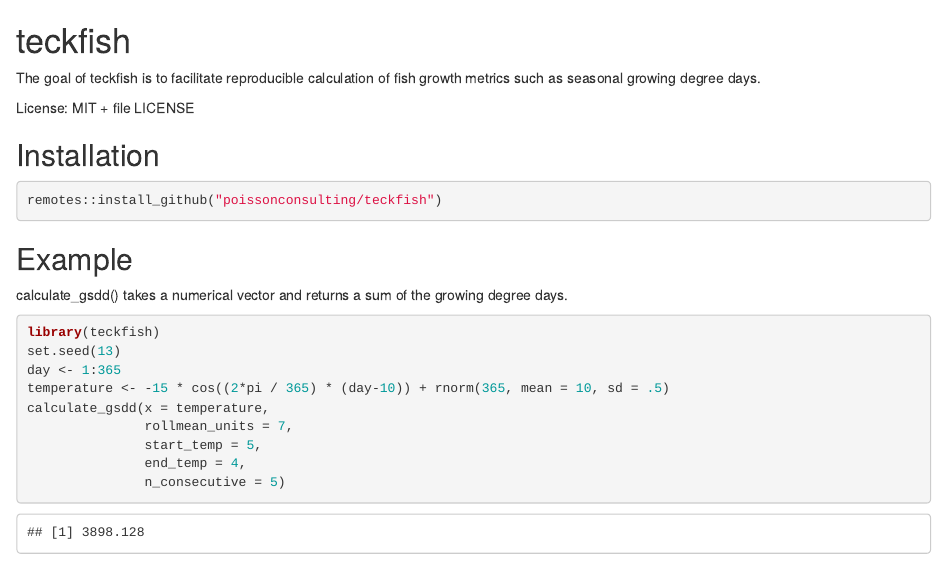
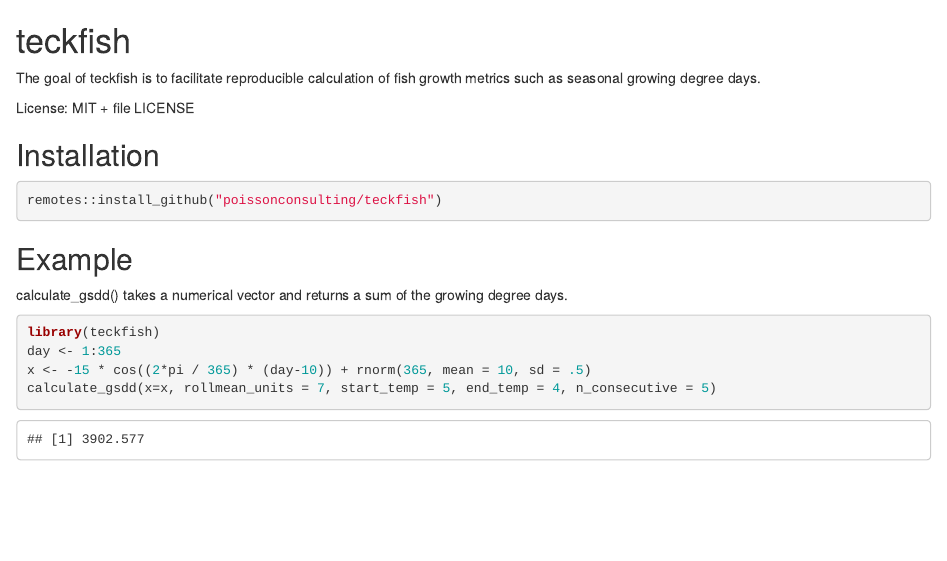
Before and after one commit to poissonconsulting/teckfish, an R Markdown document (README.Rmd): the page in a window 1100 px wide, from its top. Rendered offline with R 4.5, knitr and Pandoc, with nearby package versions; code that draws random numbers runs with fixed seeds of ours; badge pictures from the web are left out.

Commit message:
readme file changes

````diff
--- a/README.Rmd
+++ b/README.Rmd
@@ -21,12 +21,7 @@ remotes::install_github("poissonconsulting/teckfish")
 calculate_gsdd() takes a numerical vector and returns a sum of the growing degree days.
 ```{r}
 library(teckfish)
-set.seed(13)
 day <- 1:365
-temperature <- -15 * cos((2*pi / 365) * (day-10)) + rnorm(365, mean = 10, sd = .5)
-calculate_gsdd(x = temperature,
-               rollmean_units = 7,
-               start_temp = 5,
-               end_temp = 4,
-               n_consecutive = 5)
+x <- -15 * cos((2*pi / 365) * (day-10)) + rnorm(365, mean = 10, sd = .5)
+calculate_gsdd(x=x, rollmean_units = 7, start_temp = 5, end_temp = 4, n_consecutive = 5)
 ```
````
